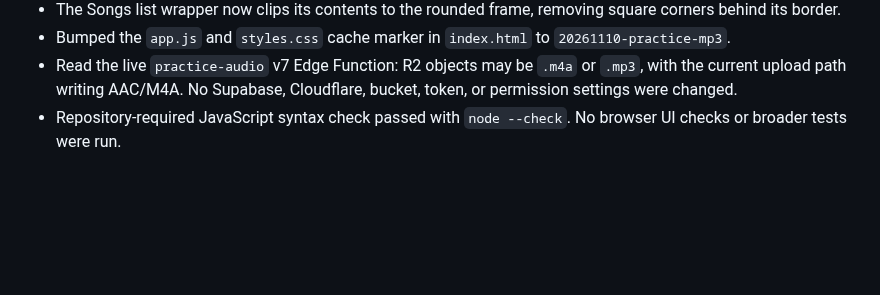
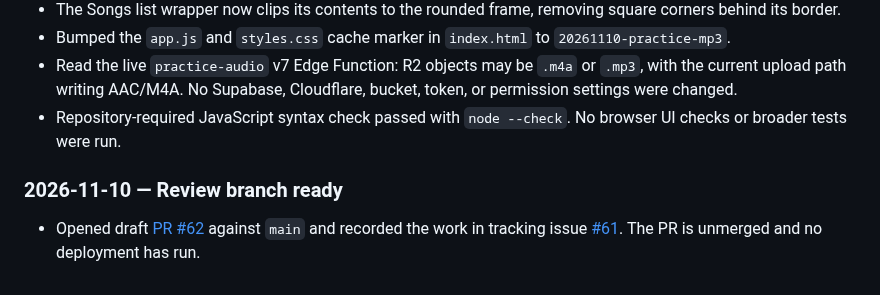
Before and after one commit to aaronmark2222/tsp-band-app-live, a Markdown page: WORK LOG.md, the part around the change. Drawn GitHub-style; blank space fills up the shorter version.

Commit message:
Record draft review PR and tracking link

```diff
--- a/WORK LOG.md
+++ b/WORK LOG.md
@@ -116,3 +116,7 @@ Keep this file and the repository copy in sync for every meaningful project step
 - Bumped the `app.js` and `styles.css` cache marker in `index.html` to `20261110-practice-mp3`.
 - Read the live `practice-audio` v7 Edge Function: R2 objects may be `.m4a` or `.mp3`, with the current upload path writing AAC/M4A. No Supabase, Cloudflare, bucket, token, or permission settings were changed.
 - Repository-required JavaScript syntax check passed with `node --check`. No browser UI checks or broader tests were run.
+
+### 2026-11-10 — Review branch ready
+
+- Opened draft [PR #62](https://github.com/aaronmark2222/tsp-band-app-live/pull/62) against `main` and recorded the work in tracking issue [#61](https://github.com/aaronmark2222/tsp-band-app-live/issues/61). The PR is unmerged and no deployment has run.
```
